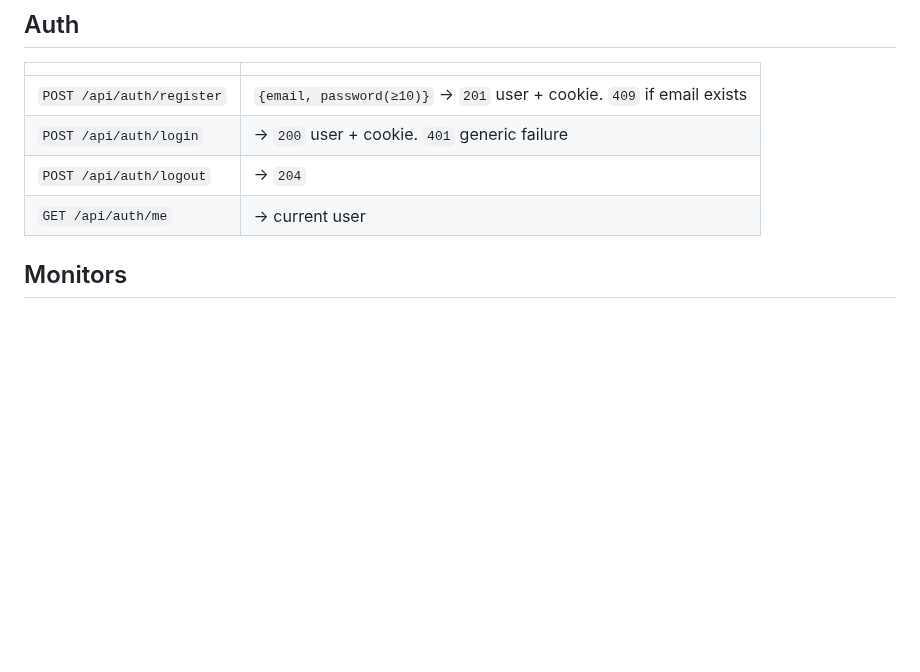
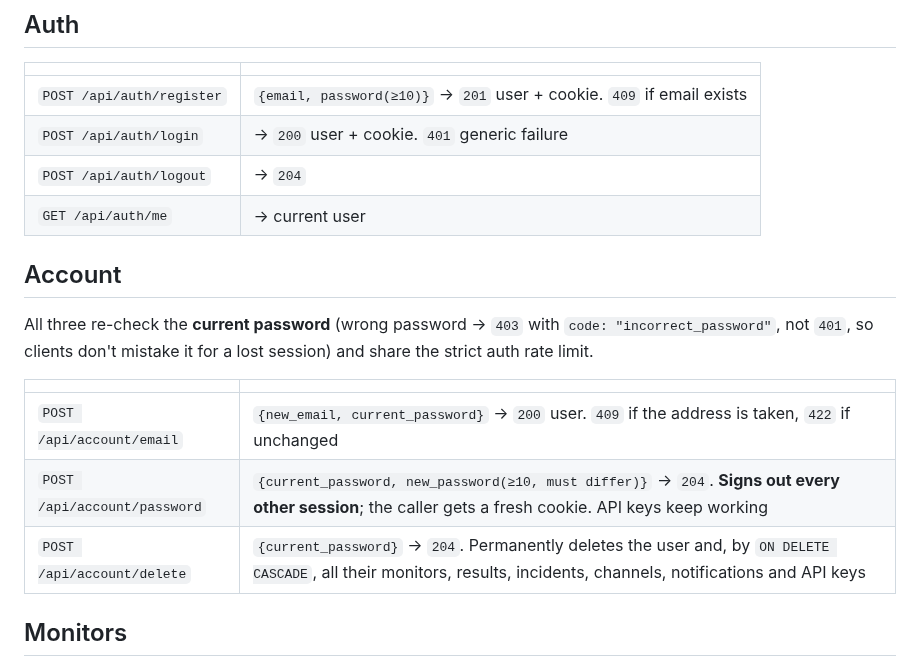
Before and after one commit to Parth-Vasave/pulse, a Markdown page: docs/API.md, the part around the change. GitHub-like rendering; blank space fills up the shorter version.

```diff
--- a/docs/API.md
+++ b/docs/API.md
@@ -18,6 +18,15 @@ Status codes: `201` created · `204` no content · `401` not authenticated · `4
 | `POST /api/auth/login` | → `200` user + cookie. `401` generic failure |
 | `POST /api/auth/logout` | → `204` |
 | `GET /api/auth/me` | → current user |
+
+## Account
+All three re-check the **current password** (wrong password → `403` with `code: "incorrect_password"`, not `401`, so clients don't mistake it for a lost session) and share the strict auth rate limit.
+
+| | |
+|---|---|
+| `POST /api/account/email` | `{new_email, current_password}` → `200` user. `409` if the address is taken, `422` if unchanged |
+| `POST /api/account/password` | `{current_password, new_password(≥10, must differ)}` → `204`. **Signs out every other session**; the caller gets a fresh cookie. API keys keep working |
+| `POST /api/account/delete` | `{current_password}` → `204`. Permanently deletes the user and, by `ON DELETE CASCADE`, all their monitors, results, incidents, channels, notifications and API keys |
 
 ## Monitors
 `POST /api/monitors`
```
Also changed, not shown: README.md (+5 -4 lines), docs/SECURITY.md (+5 -2 lines), docs/screenshots/settings.png (added), 15 other files.
